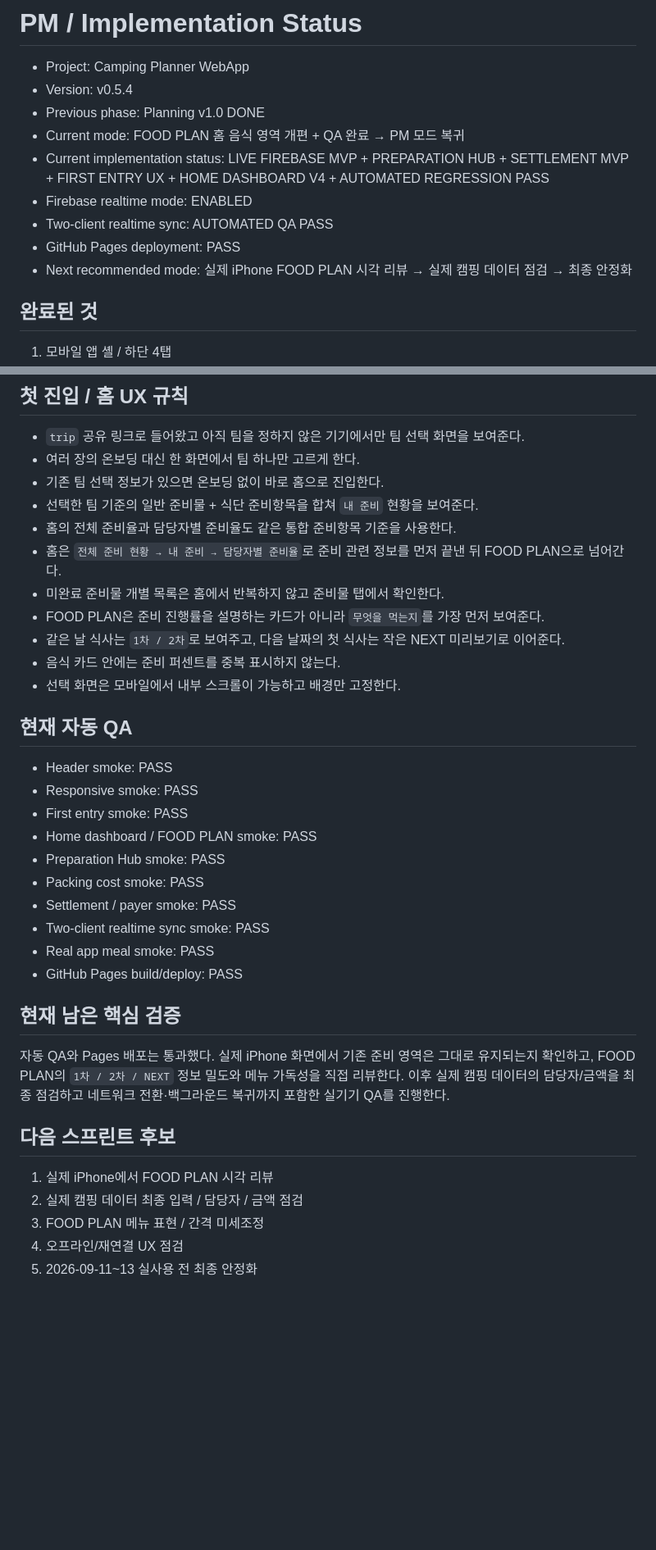
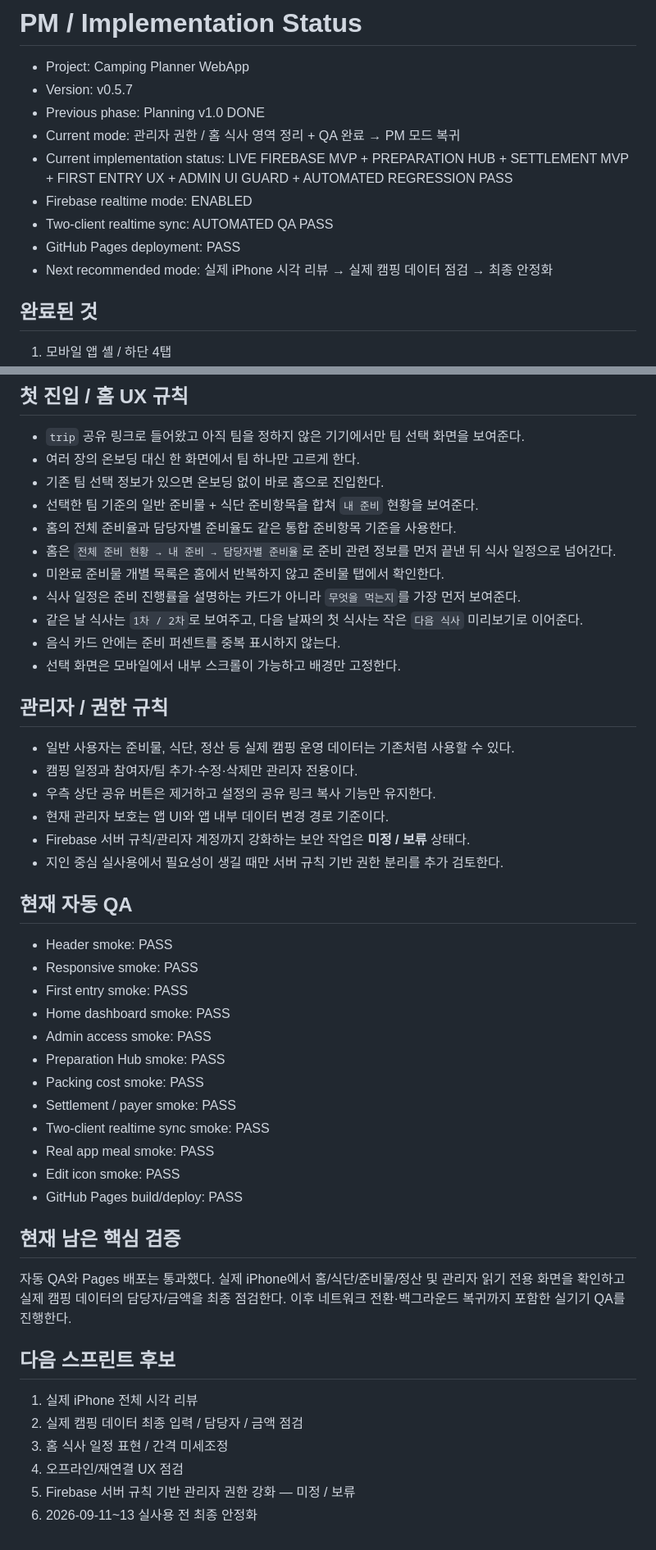
Before and after one commit to ureka01-creator/camping-planner, a Markdown page: IMPLEMENTATION_STATUS.md, 2 parts joined by grey strips. Shown at 82% size. GitHub-like rendering; blank space fills up the shorter version.

Commit message:
Mark Firebase hardening as deferred

```diff
--- a/IMPLEMENTATION_STATUS.md
+++ b/IMPLEMENTATION_STATUS.md
@@ -1,14 +1,14 @@
 # PM / Implementation Status
 
 - Project: Camping Planner WebApp
-- Version: v0.5.4
+- Version: v0.5.7
 - Previous phase: Planning v1.0 DONE
-- Current mode: FOOD PLAN 홈 음식 영역 개편 + QA 완료 → PM 모드 복귀
-- Current implementation status: LIVE FIREBASE MVP + PREPARATION HUB + SETTLEMENT MVP + FIRST ENTRY UX + HOME DASHBOARD V4 + AUTOMATED REGRESSION PASS
+- Current mode: 관리자 권한 / 홈 식사 영역 정리 + QA 완료 → PM 모드 복귀
+- Current implementation status: LIVE FIREBASE MVP + PREPARATION HUB + SETTLEMENT MVP + FIRST ENTRY UX + ADMIN UI GUARD + AUTOMATED REGRESSION PASS
 - Firebase realtime mode: ENABLED
 - Two-client realtime sync: AUTOMATED QA PASS
 - GitHub Pages deployment: PASS
-- Next recommended mode: 실제 iPhone FOOD PLAN 시각 리뷰 → 실제 캠핑 데이터 점검 → 최종 안정화
+- Next recommended mode: 실제 iPhone 시각 리뷰 → 실제 캠핑 데이터 점검 → 최종 안정화
 
 ## 완료된 것
 1. 모바일 앱 셸 / 하단 4탭
@@ -78,31 +86,42 @@
 - 기존 팀 선택 정보가 있으면 온보딩 없이 바로 홈으로 진입한다.
 - 선택한 팀 기준의 일반 준비물 + 식단 준비항목을 합쳐 `내 준비` 현황을 보여준다.
 - 홈의 전체 준비율과 담당자별 준비율도 같은 통합 준비항목 기준을 사용한다.
-- 홈은 `전체 준비 현황 → 내 준비 → 담당자별 준비율`로 준비 관련 정보를 먼저 끝낸 뒤 FOOD PLAN으로 넘어간다.
+- 홈은 `전체 준비 현황 → 내 준비 → 담당자별 준비율`로 준비 관련 정보를 먼저 끝낸 뒤 식사 일정으로 넘어간다.
 - 미완료 준비물 개별 목록은 홈에서 반복하지 않고 준비물 탭에서 확인한다.
-- FOOD PLAN은 준비 진행률을 설명하는 카드가 아니라 `무엇을 먹는지`를 가장 먼저 보여준다.
-- 같은 날 식사는 `1차 / 2차`로 보여주고, 다음 날짜의 첫 식사는 작은 NEXT 미리보기로 이어준다.
+- 식사 일정은 준비 진행률을 설명하는 카드가 아니라 `무엇을 먹는지`를 가장 먼저 보여준다.
+- 같은 날 식사는 `1차 / 2차`로 보여주고, 다음 날짜의 첫 식사는 작은 `다음 식사` 미리보기로 이어준다.
 - 음식 카드 안에는 준비 퍼센트를 중복 표시하지 않는다.
 - 선택 화면은 모바일에서 내부 스크롤이 가능하고 배경만 고정한다.
+
+## 관리자 / 권한 규칙
+- 일반 사용자는 준비물, 식단, 정산 등 실제 캠핑 운영 데이터는 기존처럼 사용할 수 있다.
+- 캠핑 일정과 참여자/팀 추가·수정·삭제만 관리자 전용이다.
+- 우측 상단 공유 버튼은 제거하고 설정의 공유 링크 복사 기능만 유지한다.
+- 현재 관리자 보호는 앱 UI와 앱 내부 데이터 변경 경로 기준이다.
+- Firebase 서버 규칙/관리자 계정까지 강화하는 보안 작업은 **미정 / 보류** 상태다.
+- 지인 중심 실사용에서 필요성이 생길 때만 서버 규칙 기반 권한 분리를 추가 검토한다.
 
 ## 현재 자동 QA
 - Header smoke: PASS
 - Responsive smoke: PASS
 - First entry smoke: PASS
-- Home dashboard / FOOD PLAN smoke: PASS
+- Home dashboard smoke: PASS
+- Admin access smoke: PASS
 - Preparation Hub smoke: PASS
 - Packing cost smoke: PASS
 - Settlement / payer smoke: PASS
 - Two-client realtime sync smoke: PASS
 - Real app meal smoke: PASS
+- Edit icon smoke: PASS
 - GitHub Pages build/deploy: PASS
 
 ## 현재 남은 핵심 검증
-자동 QA와 Pages 배포는 통과했다. 실제 iPhone 화면에서 기존 준비 영역은 그대로 유지되는지 확인하고, FOOD PLAN의 `1차 / 2차 / NEXT` 정보 밀도와 메뉴 가독성을 직접 리뷰한다. 이후 실제 캠핑 데이터의 담당자/금액을 최종 점검하고 네트워크 전환·백그라운드 복귀까지 포함한 실기기 QA를 진행한다.
+자동 QA와 Pages 배포는 통과했다. 실제 iPhone에서 홈/식단/준비물/정산 및 관리자 읽기 전용 화면을 확인하고 실제 캠핑 데이터의 담당자/금액을 최종 점검한다. 이후 네트워크 전환·백그라운드 복귀까지 포함한 실기기 QA를 진행한다.
 
 ## 다음 스프린트 후보
-1. 실제 iPhone에서 FOOD PLAN 시각 리뷰
+1. 실제 iPhone 전체 시각 리뷰
 2. 실제 캠핑 데이터 최종 입력 / 담당자 / 금액 점검
-3. FOOD PLAN 메뉴 표현 / 간격 미세조정
+3. 홈 식사 일정 표현 / 간격 미세조정
 4. 오프라인/재연결 UX 점검
-5. 2026-09-11~13 실사용 전 최종 안정화
+5. Firebase 서버 규칙 기반 관리자 권한 강화 — 미정 / 보류
+6. 2026-09-11~13 실사용 전 최종 안정화
```
Also changed, not shown: other parts of IMPLEMENTATION_STATUS.md (+13 -5 lines).
